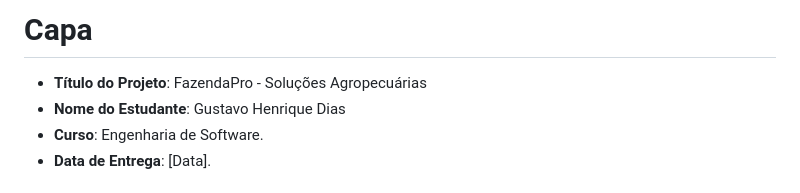
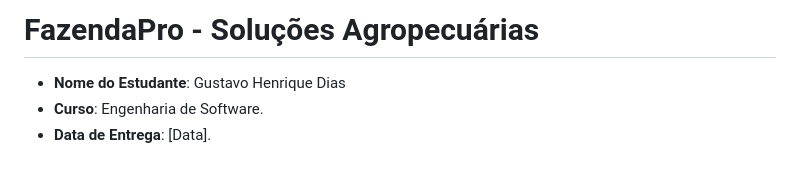
Before and after one commit to fazendapro/FazendaPro, a Markdown page: README.md, the part around the change. Rendered like a GitHub page.

```diff
--- a/README.md
+++ b/README.md
@@ -1,6 +1,5 @@
-# Capa
+# FazendaPro - Soluções Agropecuárias
 
-- **Título do Projeto**: FazendaPro - Soluções Agropecuárias
 - **Nome do Estudante**: Gustavo Henrique Dias
 - **Curso**: Engenharia de Software.
 - **Data de Entrega**: [Data].
```
